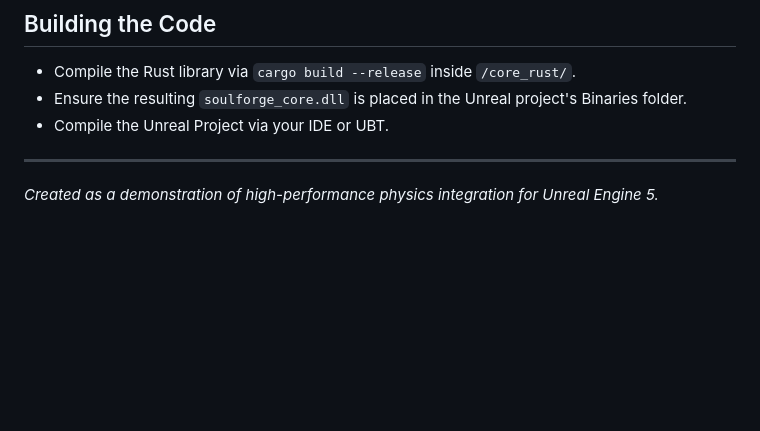
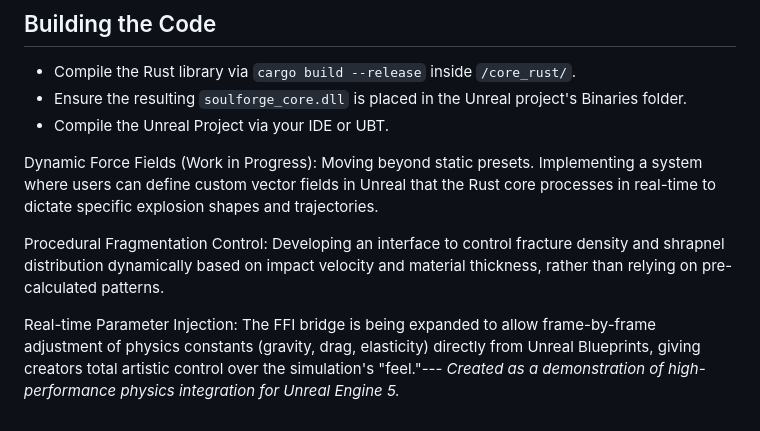
Before and after one commit to Daithonpep/UE-SoulForge-Physics, a Markdown page: README.md, the part around the change. Rendered like a GitHub page; blank space fills up the shorter version.

```diff
--- a/README.md
+++ b/README.md
@@ -51,5 +51,9 @@ This project is a technical demonstration of how developers can extend Unreal En
 - Ensure the resulting `soulforge_core.dll` is placed in the Unreal project's Binaries folder.
 - Compile the Unreal Project via your IDE or UBT.
 
----
+Dynamic Force Fields (Work in Progress): Moving beyond static presets. Implementing a system where users can define custom vector fields in Unreal that the Rust core processes in real-time to dictate specific explosion shapes and trajectories.
+
+Procedural Fragmentation Control: Developing an interface to control fracture density and shrapnel distribution dynamically based on impact velocity and material thickness, rather than relying on pre-calculated patterns.
+
+Real-time Parameter Injection: The FFI bridge is being expanded to allow frame-by-frame adjustment of physics constants (gravity, drag, elasticity) directly from Unreal Blueprints, giving creators total artistic control over the simulation's "feel."---
 *Created as a demonstration of high-performance physics integration for Unreal Engine 5.*
```
